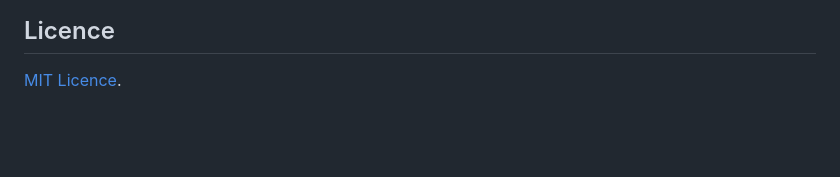
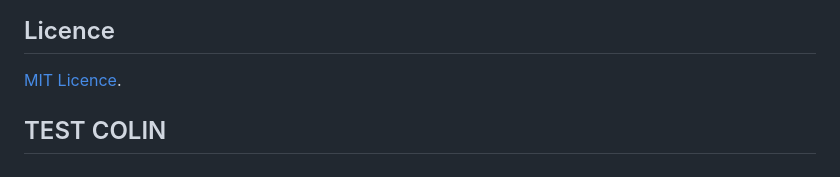
Before and after one commit to DFE-Digital/access-your-teaching-qualifications, a Markdown page: README.md, the part around the change. GitHub-like rendering; blank space fills up the shorter version.

Commit message:
TEST COLIN - REVIEW APP

```diff
--- a/README.md
+++ b/README.md
@@ -197,3 +197,5 @@ make review pr_id=<ID> edit-keyvault-secret
 ## Licence
 
 [MIT Licence](LICENCE).
+
+## TEST COLIN
```
